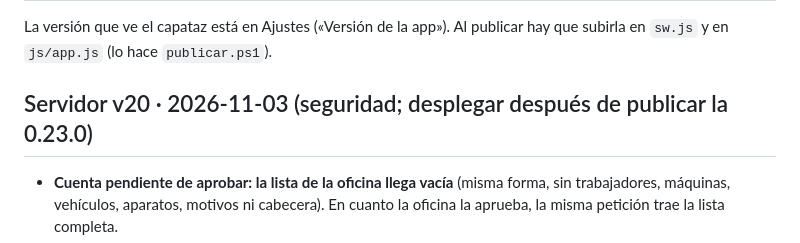
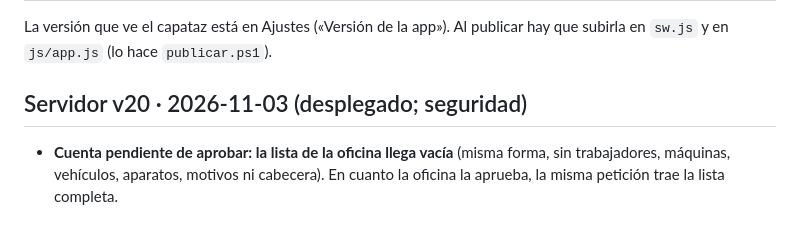
Before and after one commit to Mant-ute-lav-este/partes-lav, a Markdown page: CHANGELOG.md, the part around the change. Rendered like a GitHub page.

Commit message:
Servidor v20 desplegado
Co-Authored-By: Claude Opus 5.5 <noreply@anthropic.com>

```diff
--- a/CHANGELOG.md
+++ b/CHANGELOG.md
@@ -2,7 +2,7 @@
 
 La versión que ve el capataz está en Ajustes («Versión de la app»). Al publicar hay que subirla en `sw.js` y en `js/app.js` (lo hace `publicar.ps1`).
 
-## Servidor v20 · 2026-11-03 (seguridad; desplegar después de publicar la 0.23.0)
+## Servidor v20 · 2026-11-03 (desplegado; seguridad)
 - **Cuenta pendiente de aprobar: la lista de la oficina llega vacía** (misma forma, sin trabajadores, máquinas, vehículos, aparatos, motivos ni cabecera). En cuanto la oficina la aprueba, la misma petición trae la lista completa.
 - **Sesiones con firma**: los tokens nuevos tienen 128 caracteres (64 al azar + 64 de firma). Un token que no puede ser bueno se rechaza antes de esperar turno y sin leer la hoja Sesiones. Los tokens de antes (64 caracteres) siguen valiendo: nadie tiene que volver a entrar.
 - **Adjuntos**: solo `.pdf`, `.txt`, `.json`, `.jpg`/`.jpeg` y `.drp`; el tipo lo pone el servidor según la extensión.
```
